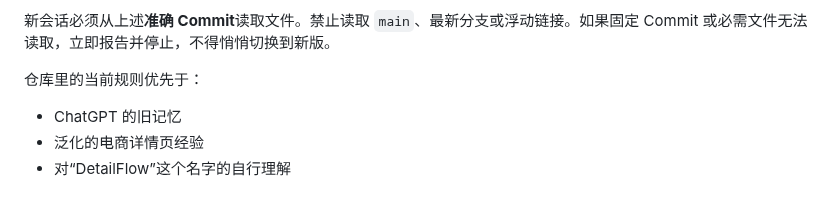
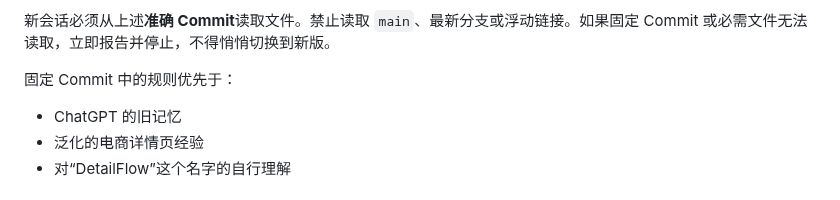
Before and after one commit to licat233/product-assets, a Markdown page: docs/CHATGPT-USAGE.zh-CN.md, the part around the change. Rendered like a GitHub page.

Commit message:
docs: clarify pinned DetailFlow precedence

```diff
--- a/docs/CHATGPT-USAGE.zh-CN.md
+++ b/docs/CHATGPT-USAGE.zh-CN.md
@@ -23,7 +23,7 @@ ChatGPT 使用的 DetailFlow 版本已固定，不跟随上游自动更新：
 
 新会话必须从上述**准确 Commit**读取文件。禁止读取 `main`、最新分支或浮动链接。如果固定 Commit 或必需文件无法读取，立即报告并停止，不得悄悄切换到新版。
 
-仓库里的当前规则优先于：
+固定 Commit 中的规则优先于：
 
 - ChatGPT 的旧记忆
 - 泛化的电商详情页经验
```
